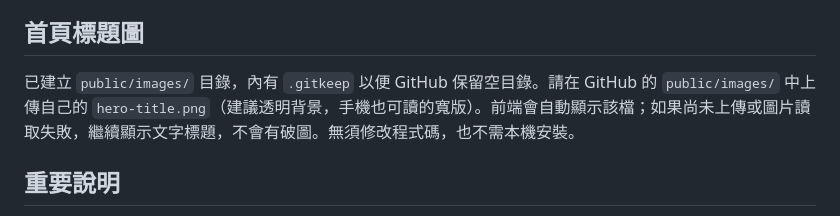
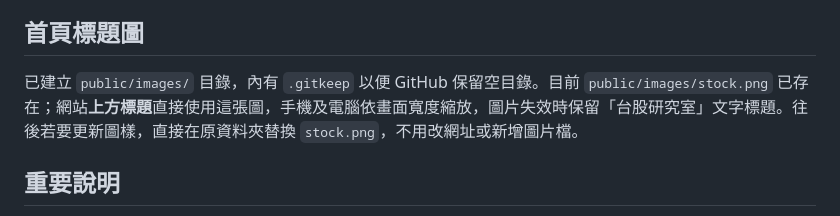
Before and after one commit to redfisharthur-beep/taiwan-stock-analysis, a Markdown page: README.md, the part around the change. GitHub-like rendering.

Commit message:
docs: update original image instructions to existing stock.png in header

```diff
--- a/README.md
+++ b/README.md
@@ -77,7 +77,7 @@ Cloudflare Workers Free 單次 Worker 請求有 50 次外部 subrequest 限額
 
 ## 首頁標題圖
 
-已建立 `public/images/` 目錄，內有 `.gitkeep` 以便 GitHub 保留空目錄。請在 GitHub 的 `public/images/` 中上傳自己的 `hero-title.png`（建議透明背景，手機也可讀的寬版）。前端會自動顯示該檔；如果尚未上傳或圖片讀取失敗，繼續顯示文字標題，不會有破圖。無須修改程式碼，也不需本機安裝。
+已建立 `public/images/` 目錄，內有 `.gitkeep` 以便 GitHub 保留空目錄。目前 `public/images/stock.png` 已存在；網站**上方標題**直接使用這張圖，手機及電腦依畫面寬度縮放，圖片失效時保留「台股研究室」文字標題。往後若要更新圖樣，直接在原資料夾替換 `stock.png`，不用改網址或新增圖片檔。
 
 ## 重要說明
 
```
